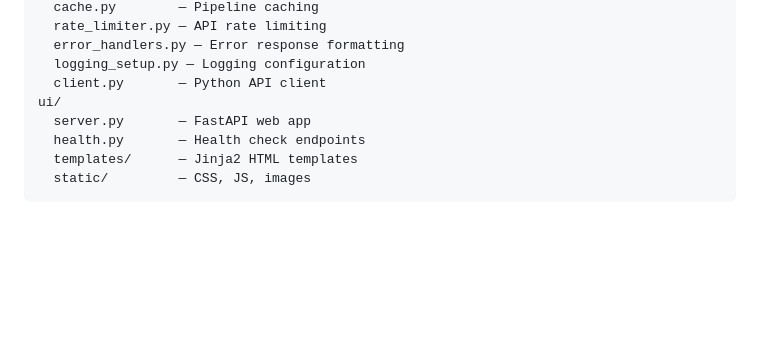
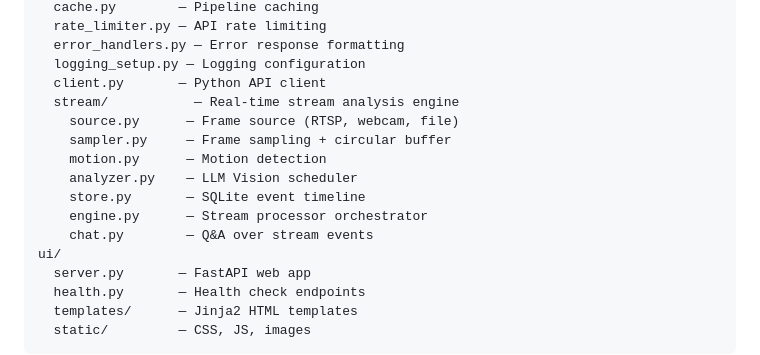
Before and after one commit to ningtoba/video-analysis, a Markdown page: README.md, the part around the change. Rendered like a GitHub page; blank space fills up the shorter version.

Commit message:
docs: add stream/ package to architecture docs and project structure

```diff
--- a/README.md
+++ b/README.md
@@ -219,6 +219,14 @@ video_analysis/
   error_handlers.py — Error response formatting
   logging_setup.py — Logging configuration
   client.py       — Python API client
+  stream/           — Real-time stream analysis engine
+    source.py      — Frame source (RTSP, webcam, file)
+    sampler.py     — Frame sampling + circular buffer
+    motion.py      — Motion detection
+    analyzer.py    — LLM Vision scheduler
+    store.py       — SQLite event timeline
+    engine.py      — Stream processor orchestrator
+    chat.py        — Q&A over stream events
 ui/
   server.py       — FastAPI web app
   health.py       — Health check endpoints
```
